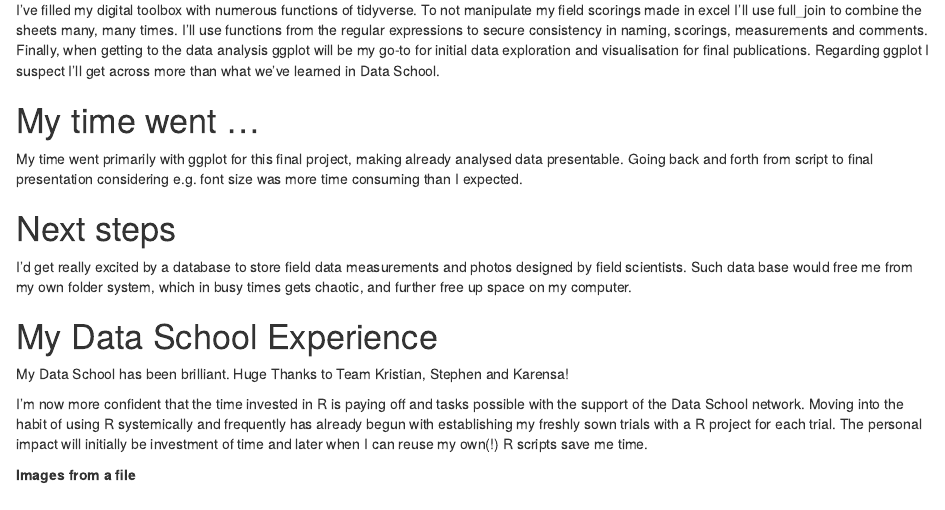
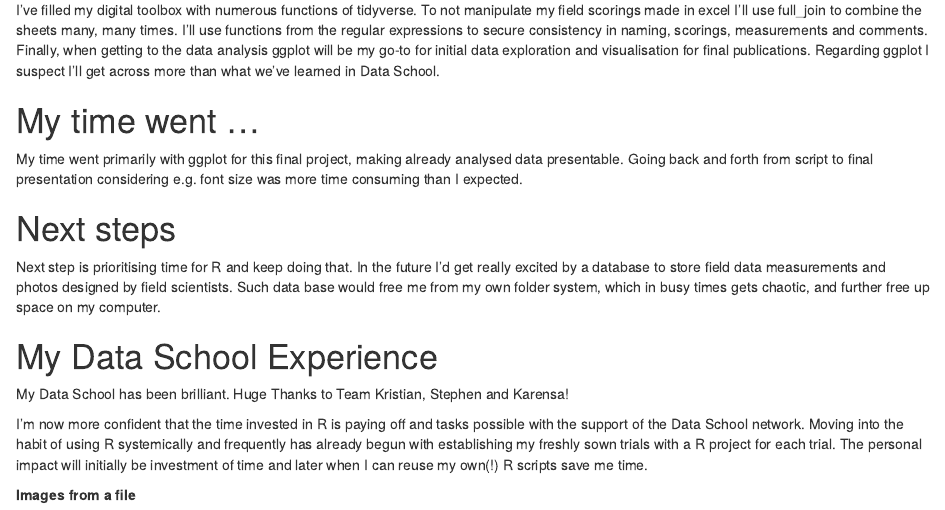
Before and after one commit to cathheinz/DataSchoolFinalProject, an R Markdown document (Cathrine Ingvordsen/Cathrine Ingvordsen.Rmd): the page in a window 1100 px wide, from 1140 px down. Rendered offline with R 4.5, knitr and Pandoc, with nearby package versions; drawn as R Markdown's standard HTML page in place of the format the file asks for; some code elsewhere in the file could not run offline.

Commit message:
Final version

```diff
--- a/Cathrine Ingvordsen/Cathrine Ingvordsen.Rmd
+++ b/Cathrine Ingvordsen/Cathrine Ingvordsen.Rmd
@@ -229,7 +229,7 @@ I've filled my digital toolbox with numerous functions of tidyverse. To not mani
 My time went primarily with ggplot for this final project, making already analysed data presentable. Going back and forth from script to final presentation considering e.g. font size was more time consuming than I expected.
 
 # Next steps
-I'd get really excited by a database to store field data measurements and photos designed by field scientists. Such data base would free me from my own folder system, which in busy times gets chaotic, and further free up space on my computer.
+Next step is prioritising time for R and keep doing that. In the future I'd get really excited by a database to store field data measurements and photos designed by field scientists. Such data base would free me from my own folder system, which in busy times gets chaotic, and further free up space on my computer.
 
 # My Data School Experience
 My Data School has been brilliant. Huge Thanks to Team Kristian, Stephen and Karensa!
```
Also changed, not shown: Cathrine Ingvordsen/Cathrine-Ingvordsen.html.
